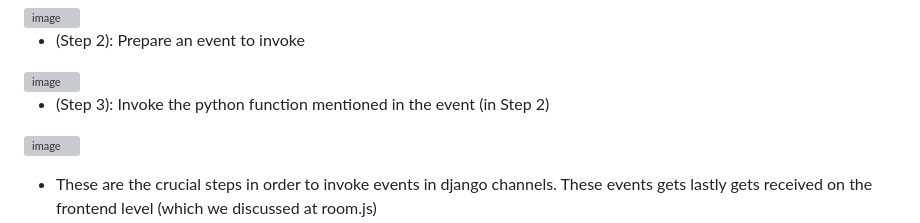
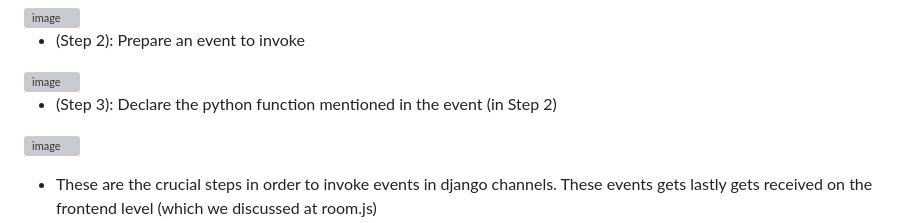
Before and after one commit to YashMarmat/Mini-Discord, a Markdown page: readme.md, the part around the change. Drawn GitHub-style; grey boxes are pictures that could not be loaded.

```diff
--- a/readme.md
+++ b/readme.md
@@ -480,7 +480,7 @@ The point of our discord application is to allow multiple users to chat or commu
 
 <img width="578" alt="image" src="https://user-images.githubusercontent.com/59337853/210176785-195eca91-3f31-486b-8877-7df2adf8cfd0.png">
 
-* (Step 3): Invoke the python function mentioned in the event (in Step 2)
+* (Step 3): Declare the python function mentioned in the event (in Step 2)
 
 <img width="299" alt="image" src="https://user-images.githubusercontent.com/59337853/210176823-7a4e98a5-5027-4bcb-ba52-82018518f190.png">
 
```
